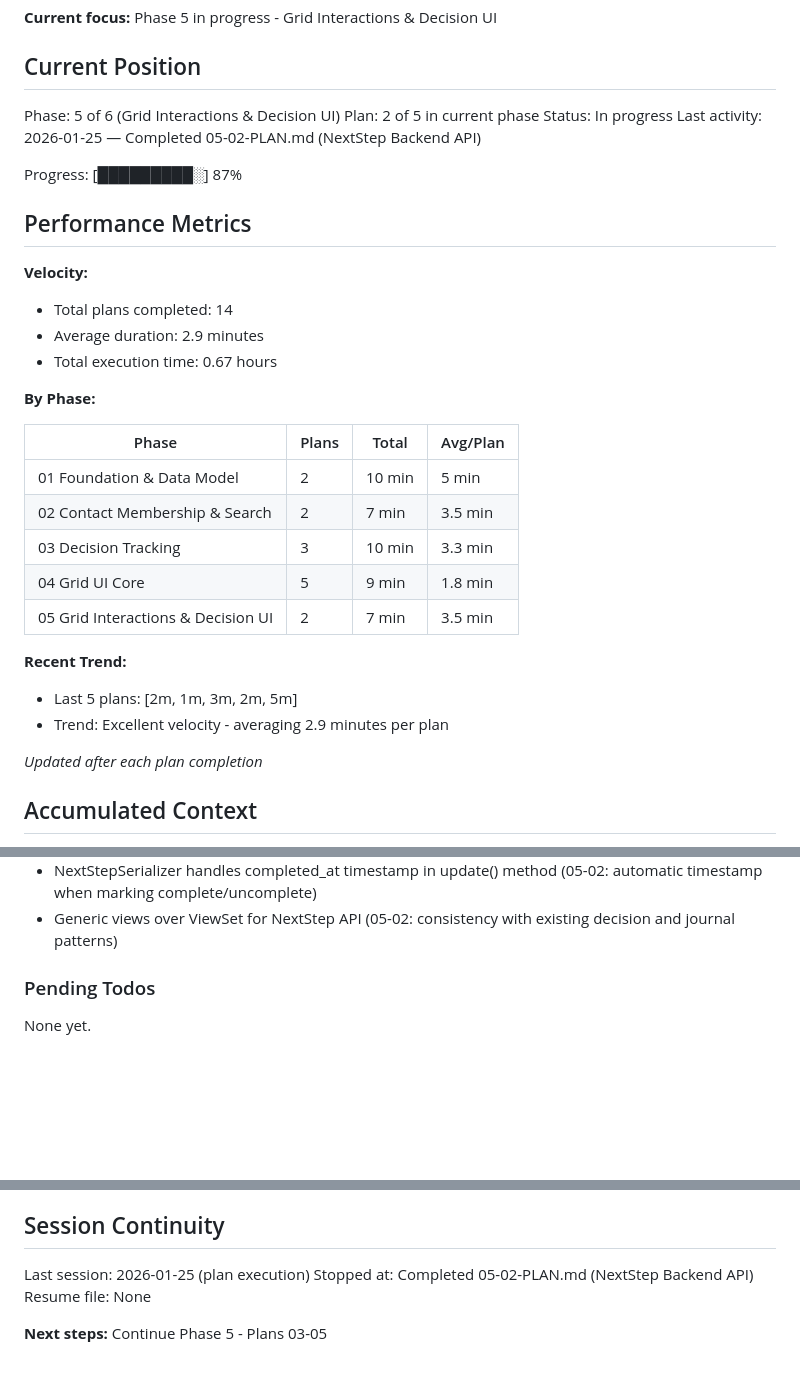
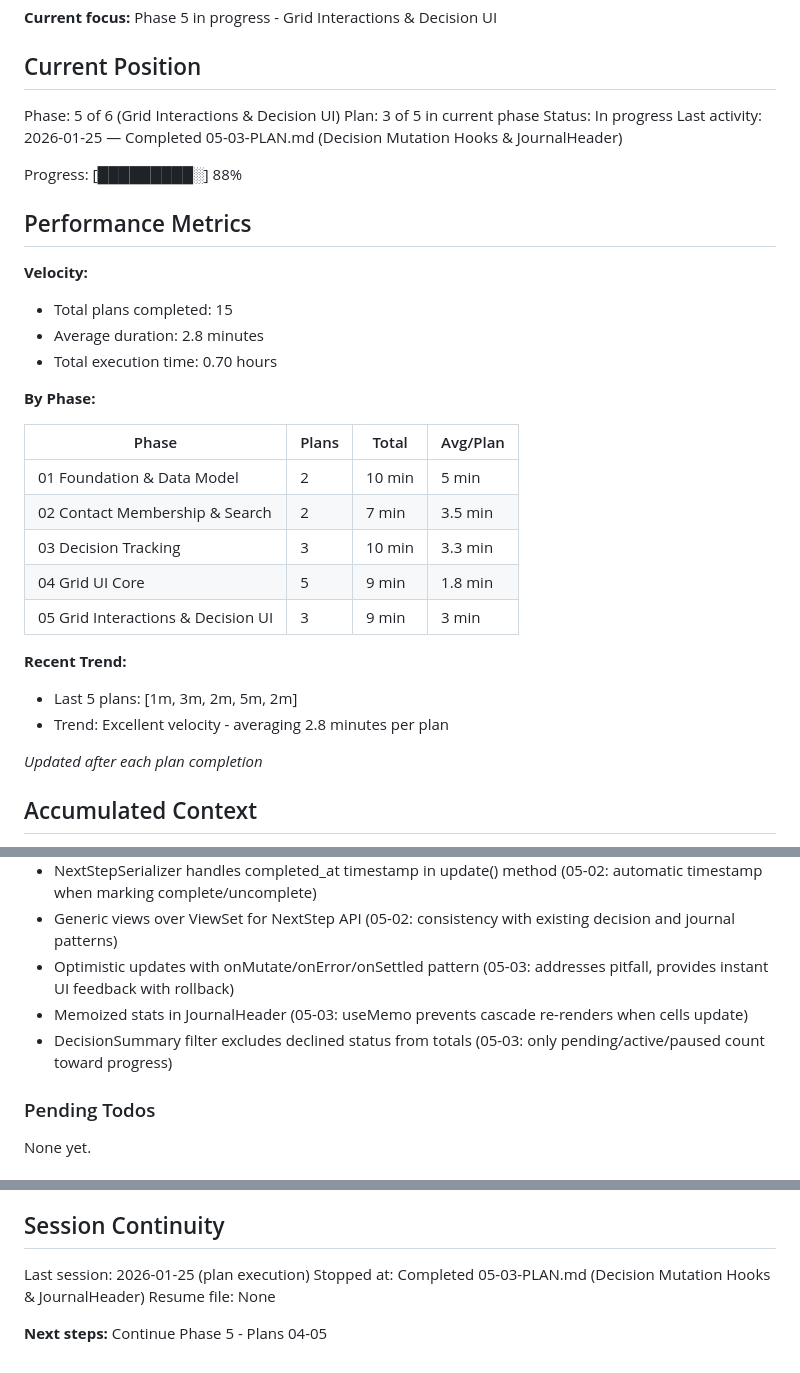
Before and after one commit to matkukla/DonorCRM, a Markdown page: .planning/STATE.md, 3 parts joined by grey strips. GitHub-like rendering; blank space fills up the shorter version.

Commit message:
docs(05-03): complete decision mutation hooks and JournalHeader plan
Tasks completed: 3/3
- Add decision API functions and types
- Add optimistic decision mutation hooks
- Create JournalHeader component

SUMMARY: .planning/phases/05-grid-interactions-decision-ui/05-03-SUMMARY.md

```diff
--- a/.planning/STATE.md
+++ b/.planning/STATE.md
@@ -11,18 +11,18 @@ See: .planning/PROJECT.md (updated 2026-01-24)
 ## Current Position
 
 Phase: 5 of 6 (Grid Interactions & Decision UI)
-Plan: 2 of 5 in current phase
+Plan: 3 of 5 in current phase
 Status: In progress
-Last activity: 2026-01-25 — Completed 05-02-PLAN.md (NextStep Backend API)
+Last activity: 2026-01-25 — Completed 05-03-PLAN.md (Decision Mutation Hooks & JournalHeader)
 
-Progress: [█████████░] 87%
+Progress: [█████████░] 88%
 
 ## Performance Metrics
 
 **Velocity:**
-- Total plans completed: 14
-- Average duration: 2.9 minutes
-- Total execution time: 0.67 hours
+- Total plans completed: 15
+- Average duration: 2.8 minutes
+- Total execution time: 0.70 hours
 
 **By Phase:**
 
@@ -32,11 +32,11 @@ Progress: [█████████░] 87%
 | 02 Contact Membership & Search | 2 | 7 min | 3.5 min |
 | 03 Decision Tracking | 3 | 10 min | 3.3 min |
 | 04 Grid UI Core | 5 | 9 min | 1.8 min |
-| 05 Grid Interactions & Decision UI | 2 | 7 min | 3.5 min |
+| 05 Grid Interactions & Decision UI | 3 | 9 min | 3 min |
 
 **Recent Trend:**
-- Last 5 plans: [2m, 1m, 3m, 2m, 5m]
-- Trend: Excellent velocity - averaging 2.9 minutes per plan
+- Last 5 plans: [1m, 3m, 2m, 5m, 2m]
+- Trend: Excellent velocity - averaging 2.8 minutes per plan
 
 *Updated after each plan completion*
 
@@ -84,6 +84,9 @@ Recent decisions affecting current work:
 - Full shadcn/ui Select component with scroll buttons for long option lists (05-01: handles long dropdown lists gracefully)
 - NextStepSerializer handles completed_at timestamp in update() method (05-02: automatic timestamp when marking complete/uncomplete)
 - Generic views over ViewSet for NextStep API (05-02: consistency with existing decision and journal patterns)
+- Optimistic updates with onMutate/onError/onSettled pattern (05-03: addresses pitfall, provides instant UI feedback with rollback)
+- Memoized stats in JournalHeader (05-03: useMemo prevents cascade re-renders when cells update)
+- DecisionSummary filter excludes declined status from totals (05-03: only pending/active/paused count toward progress)
 
 ### Pending Todos
 
@@ -103,7 +106,7 @@ None yet.
 ## Session Continuity
 
 Last session: 2026-01-25 (plan execution)
-Stopped at: Completed 05-02-PLAN.md (NextStep Backend API)
+Stopped at: Completed 05-03-PLAN.md (Decision Mutation Hooks & JournalHeader)
 Resume file: None
 
-**Next steps:** Continue Phase 5 - Plans 03-05
+**Next steps:** Continue Phase 5 - Plans 04-05
```
Also changed, not shown: 1 other file.
